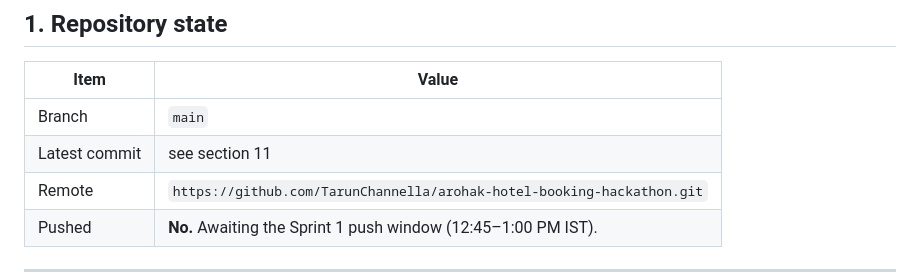
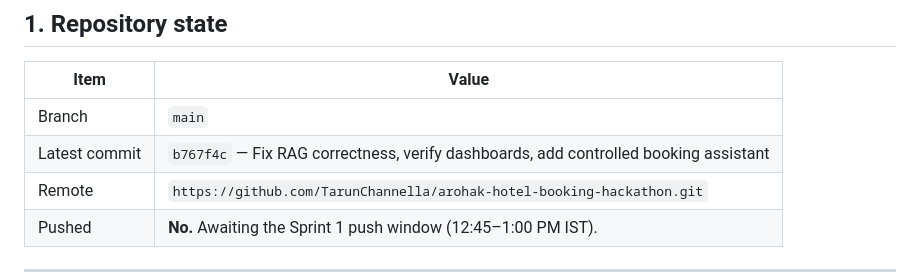
Before and after one commit to TarunChannella/arohak-hotel-booking-hackathon, a Markdown page: PROJECT_STATUS.md, the part around the change. Rendered like a GitHub page.

Commit message:
Record commit hash in project status
Co-Authored-By: Claude Opus 5 <noreply@anthropic.com>

```diff
--- a/PROJECT_STATUS.md
+++ b/PROJECT_STATUS.md
@@ -15,7 +15,7 @@
 | Item | Value |
 |---|---|
 | Branch | `main` |
-| Latest commit | see section 11 |
+| Latest commit | `b767f4c` — Fix RAG correctness, verify dashboards, add controlled booking assistant |
 | Remote | `https://github.com/TarunChannella/arohak-hotel-booking-hackathon.git` |
 | Pushed | **No.** Awaiting the Sprint 1 push window (12:45–1:00 PM IST). |
 
```
